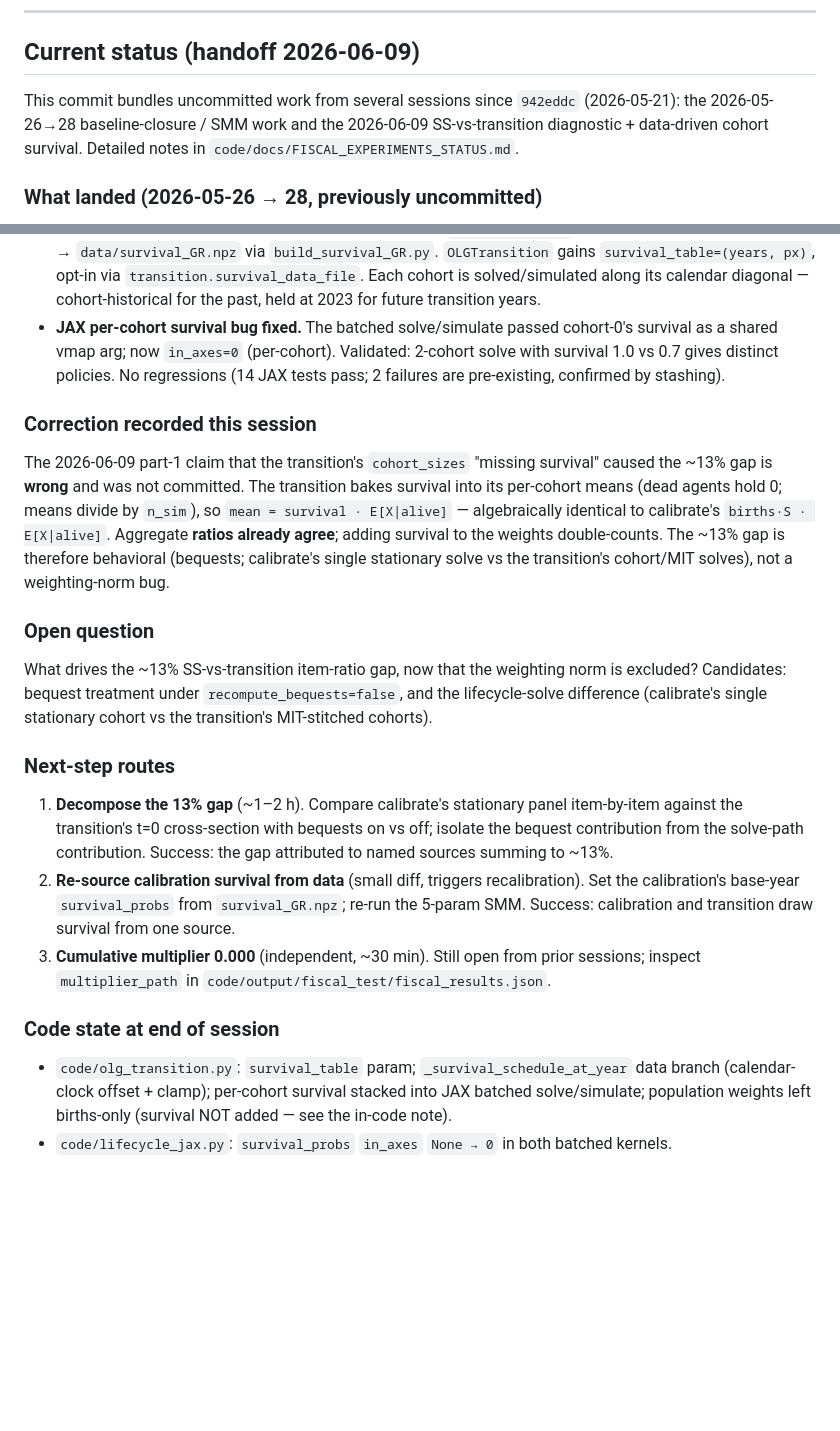
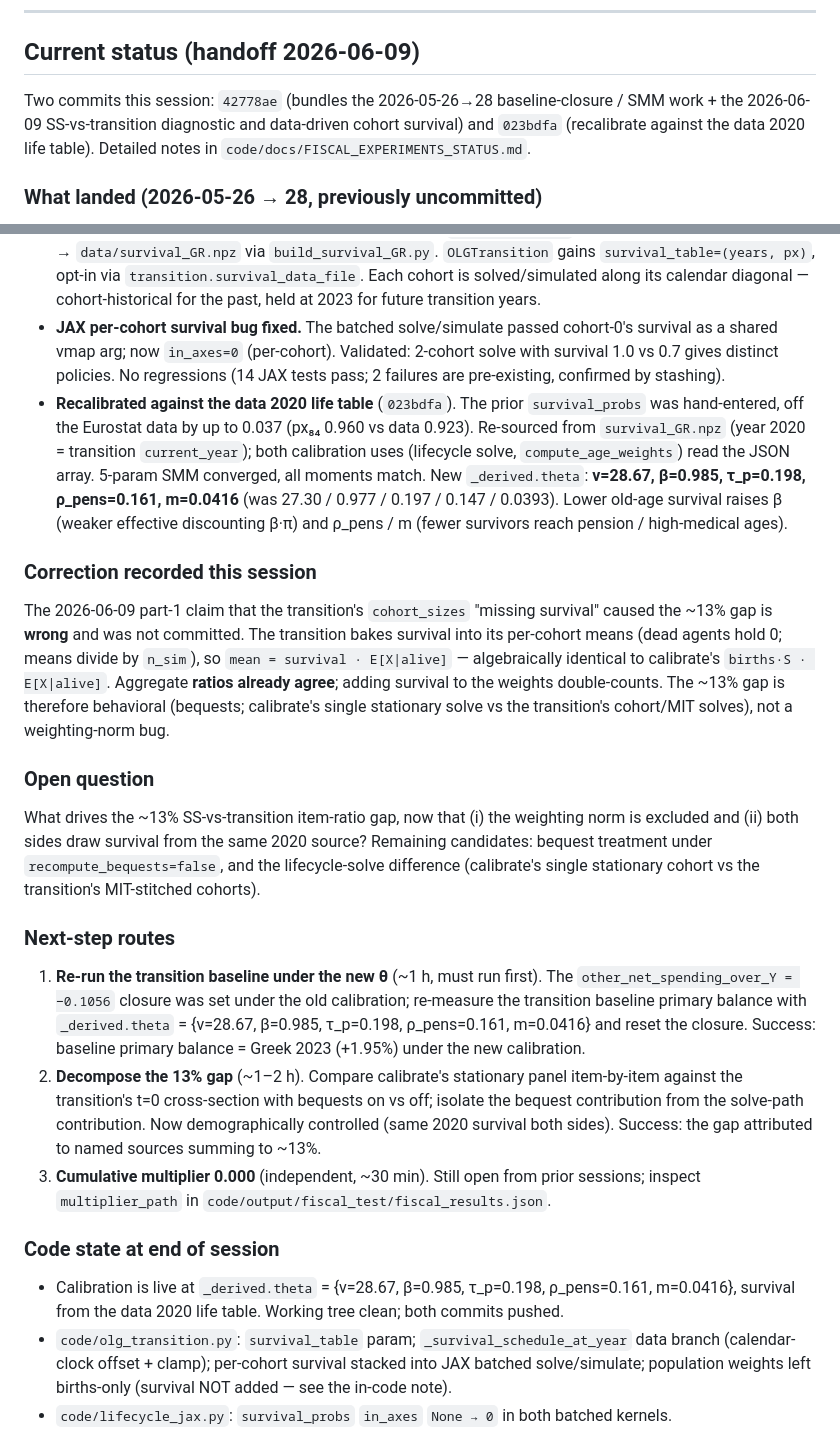
Before and after one commit to jbrogueira/dsa-model, a Markdown page: README.md, 2 parts joined by grey strips. GitHub-like rendering; blank space fills up the shorter version.

Commit message:
Handoff README: recalibration against data 2020 life table
Refresh the handoff status block for commit 023bdfa: record the 5-param
SMM recalibration (new theta nu=28.67, beta=0.985, tau_p=0.198,
rho_pens=0.161, m=0.0416 from the data 2020 survival), mark the
re-source-survival route done, and reset the next-step routes to
re-running the transition baseline under the new theta then decomposing
the ~13% SS-vs-transition gap.

Co-Authored-By: Claude Opus 4.8 (1M context) <noreply@anthropic.com>

```diff
--- a/README.md
+++ b/README.md
@@ -6,7 +6,7 @@ Overlapping Generations Economy with heterogeneous agents, incomplete markets, a
 
 ## Current status (handoff 2026-06-09)
 
-This commit bundles uncommitted work from several sessions since `942eddc` (2026-05-21): the 2026-05-26→28 baseline-closure / SMM work and the 2026-06-09 SS-vs-transition diagnostic + data-driven cohort survival. Detailed notes in `code/docs/FISCAL_EXPERIMENTS_STATUS.md`.
+Two commits this session: `42778ae` (bundles the 2026-05-26→28 baseline-closure / SMM work + the 2026-06-09 SS-vs-transition diagnostic and data-driven cohort survival) and `023bdfa` (recalibrate against the data 2020 life table). Detailed notes in `code/docs/FISCAL_EXPERIMENTS_STATUS.md`.
 
 ### What landed (2026-05-26 → 28, previously uncommitted)
 
@@ -19,6 +19,7 @@ This commit bundles uncommitted work from several sessions since `942eddc` (2026
 - **SS-vs-transition diagnostic.** The transition no-shock baseline is flat over all 60 periods (a steady state) but at a different level than the calibration SS (Y +7.3%, budget items/Y ~12–16% lower). It is a level mismatch, not a transient.
 - **Data-driven cohort survival.** Greek Eurostat life tables (`demo_mlifetable` px, 1961–2023, real ages 25–84) → `data/survival_GR.npz` via `build_survival_GR.py`. `OLGTransition` gains `survival_table=(years, px)`, opt-in via `transition.survival_data_file`. Each cohort is solved/simulated along its calendar diagonal — cohort-historical for the past, held at 2023 for future transition years.
 - **JAX per-cohort survival bug fixed.** The batched solve/simulate passed cohort-0's survival as a shared vmap arg; now `in_axes=0` (per-cohort). Validated: 2-cohort solve with survival 1.0 vs 0.7 gives distinct policies. No regressions (14 JAX tests pass; 2 failures are pre-existing, confirmed by stashing).
+- **Recalibrated against the data 2020 life table** (`023bdfa`). The prior `survival_probs` was hand-entered, off the Eurostat data by up to 0.037 (px₈₄ 0.960 vs data 0.923). Re-sourced from `survival_GR.npz` (year 2020 = transition `current_year`); both calibration uses (lifecycle solve, `compute_age_weights`) read the JSON array. 5-param SMM converged, all moments match. New `_derived.theta`: **ν=28.67, β=0.985, τ_p=0.198, ρ_pens=0.161, m=0.0416** (was 27.30 / 0.977 / 0.197 / 0.147 / 0.0393). Lower old-age survival raises β (weaker effective discounting β·π) and ρ_pens / m (fewer survivors reach pension / high-medical ages).
 
 ### Correction recorded this session
 
@@ -26,16 +27,17 @@ The 2026-06-09 part-1 claim that the transition's `cohort_sizes` "missing surviv
 
 ### Open question
 
-What drives the ~13% SS-vs-transition item-ratio gap, now that the weighting norm is excluded? Candidates: bequest treatment under `recompute_bequests=false`, and the lifecycle-solve difference (calibrate's single stationary cohort vs the transition's MIT-stitched cohorts).
+What drives the ~13% SS-vs-transition item-ratio gap, now that (i) the weighting norm is excluded and (ii) both sides draw survival from the same 2020 source? Remaining candidates: bequest treatment under `recompute_bequests=false`, and the lifecycle-solve difference (calibrate's single stationary cohort vs the transition's MIT-stitched cohorts).
 
 ### Next-step routes
 
-1. **Decompose the 13% gap** (~1–2 h). Compare calibrate's stationary panel item-by-item against the transition's t=0 cross-section with bequests on vs off; isolate the bequest contribution from the solve-path contribution. Success: the gap attributed to named sources summing to ~13%.
-2. **Re-source calibration survival from data** (small diff, triggers recalibration). Set the calibration's base-year `survival_probs` from `survival_GR.npz`; re-run the 5-param SMM. Success: calibration and transition draw survival from one source.
+1. **Re-run the transition baseline under the new θ** (~1 h, must run first). The `other_net_spending_over_Y = −0.1056` closure was set under the old calibration; re-measure the transition baseline primary balance with `_derived.theta` = {ν=28.67, β=0.985, τ_p=0.198, ρ_pens=0.161, m=0.0416} and reset the closure. Success: baseline primary balance = Greek 2023 (+1.95%) under the new calibration.
+2. **Decompose the 13% gap** (~1–2 h). Compare calibrate's stationary panel item-by-item against the transition's t=0 cross-section with bequests on vs off; isolate the bequest contribution from the solve-path contribution. Now demographically controlled (same 2020 survival both sides). Success: the gap attributed to named sources summing to ~13%.
 3. **Cumulative multiplier 0.000** (independent, ~30 min). Still open from prior sessions; inspect `multiplier_path` in `code/output/fiscal_test/fiscal_results.json`.
 
 ### Code state at end of session
 
+- Calibration is live at `_derived.theta` = {ν=28.67, β=0.985, τ_p=0.198, ρ_pens=0.161, m=0.0416}, survival from the data 2020 life table. Working tree clean; both commits pushed.
 - `code/olg_transition.py`: `survival_table` param; `_survival_schedule_at_year` data branch (calendar-clock offset + clamp); per-cohort survival stacked into JAX batched solve/simulate; population weights left births-only (survival NOT added — see the in-code note).
 - `code/lifecycle_jax.py`: `survival_probs` `in_axes` `None → 0` in both batched kernels.
 - `code/calibrate.py`: `build_olg_transition` loads `survival_table` from `transition.survival_data_file` (shape-guarded); `compute_age_weights` unchanged.
```
